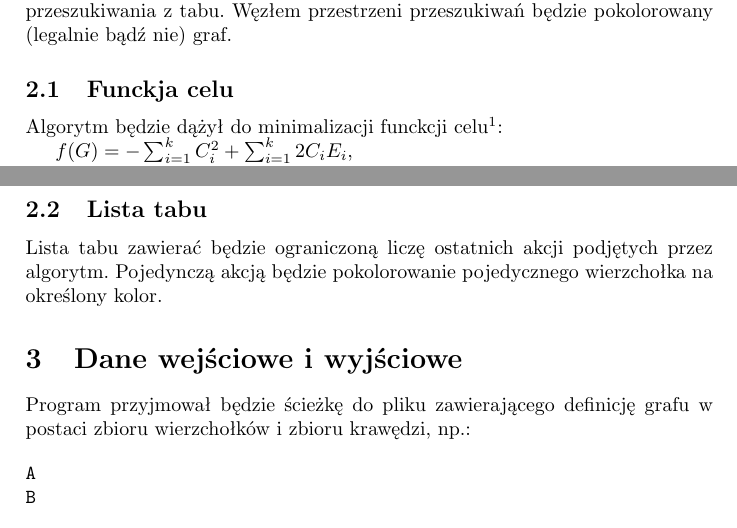
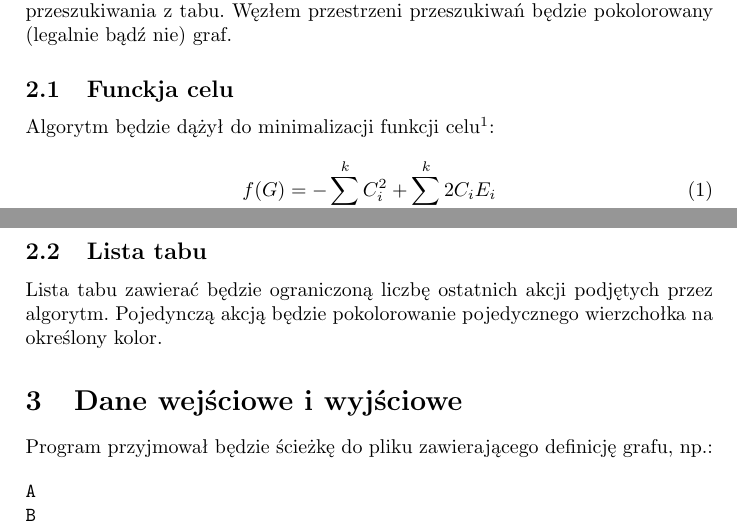
Before and after one commit to manisero/SemesterIX, a LaTeX document (GIS/Project/Documentation/report1/report.tex): two parts of pages 1 and 2 of 2, joined at a grey line, cut so that both start at the same text. Compiled offline with pdfLaTeX.

Commit message:
Report 1 cleanup

```diff
--- a/GIS/Project/Documentation/report1/report.tex
+++ b/GIS/Project/Documentation/report1/report.tex
@@ -22,9 +22,11 @@ Kolorowanie odbywać się będzie z wykorzystaniem heurystycznego algorytmu prze
 Węzłem przestrzeni przeszukiwań będzie pokolorowany (legalnie bądź nie) graf.
 
 \subsection{Funckja celu}
-Algorytm będzie dążył do minimalizacji funckcji celu\footnote{Definicja funkcji celu zaczerpnięta z: D. S. Johnson, C. R. Aragon, L. A. McGeoch, C. Schevon, Optimization by Simulated Annealing: An Experimental Evaluation; Part II, Graph Coloring and Number Partitioning, Operations Research, Vol. 39, No. 3, May-June 1991, pp. 378-406.}:
+Algorytm będzie dążył do minimalizacji funkcji celu\footnote{Definicja funkcji celu zaczerpnięta z: D. S. Johnson, C. R. Aragon, L. A. McGeoch, C. Schevon, Optimization by Simulated Annealing: An Experimental Evaluation; Part II, Graph Coloring and Number Partitioning, Operations Research, Vol. 39, No. 3, May-June 1991, pp. 378-406.}:
 
-$f(G) = -\sum_{i=1}^{k} C_i^2 + \sum_{i=1}^{k} 2 C_i E_i$,
+\begin{equation}
+ f(G) = -\sum_{i=1}^{k} C_i^2 + \sum_{i=1}^{k} 2 C_i E_i
+\end{equation}
 
 gdzie:
 \begin{itemize}
@@ -42,12 +44,12 @@ Definicję funkcji należy rozumieć następująco:
 \end{enumerate}
 
 \subsection{Lista tabu}
-Lista tabu zawierać będzie ograniczoną liczę ostatnich akcji podjętych przez algorytm.
+Lista tabu zawierać będzie ograniczoną liczbę ostatnich akcji podjętych przez algorytm.
 Pojedynczą akcją będzie pokolorowanie pojedycznego wierzchołka na określony kolor.
 
 
 \section{Dane wejściowe i wyjściowe}
-Program przyjmował będzie ścieżkę do pliku zawierającego definicję grafu w postaci zbioru wierzchołków i zbioru krawędzi, np.:
+Program przyjmował będzie ścieżkę do pliku zawierającego definicję grafu, np.:
 
 \begin{verbatim}
 A
```
Also changed, not shown: GIS/Project/Documentation/report1/report.pdf, 1 other file.
